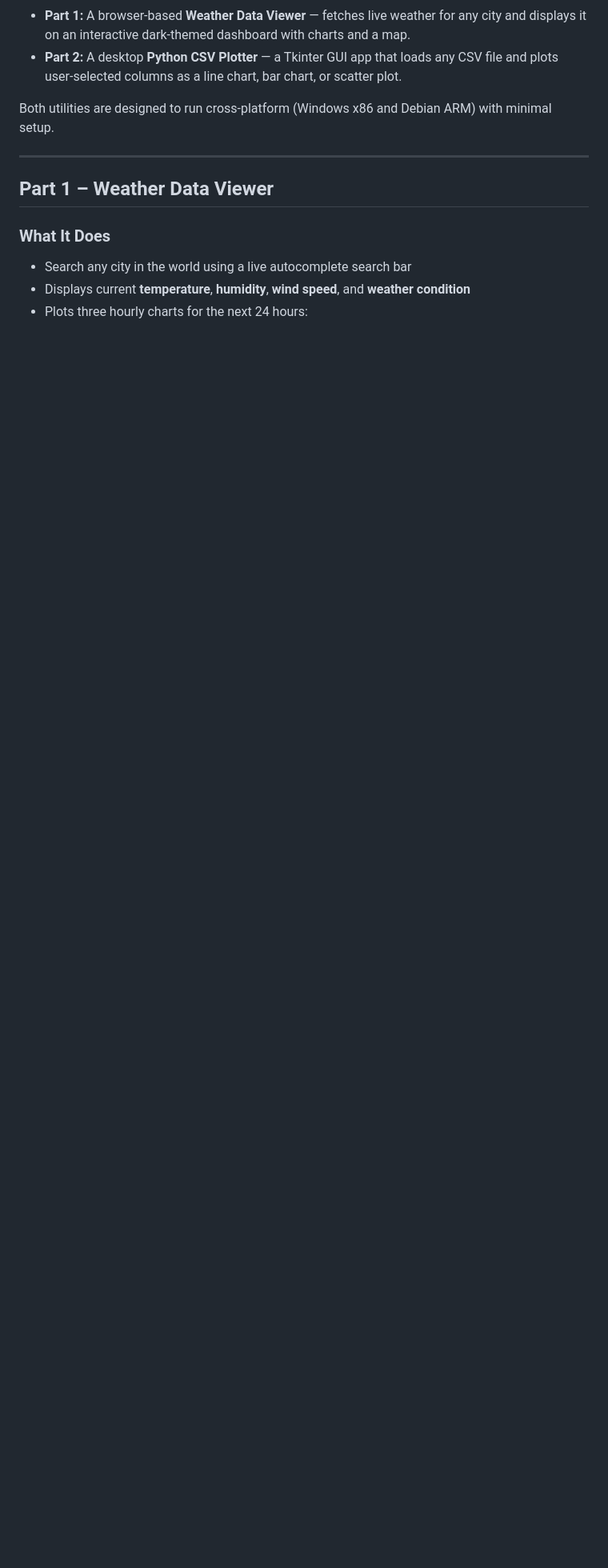
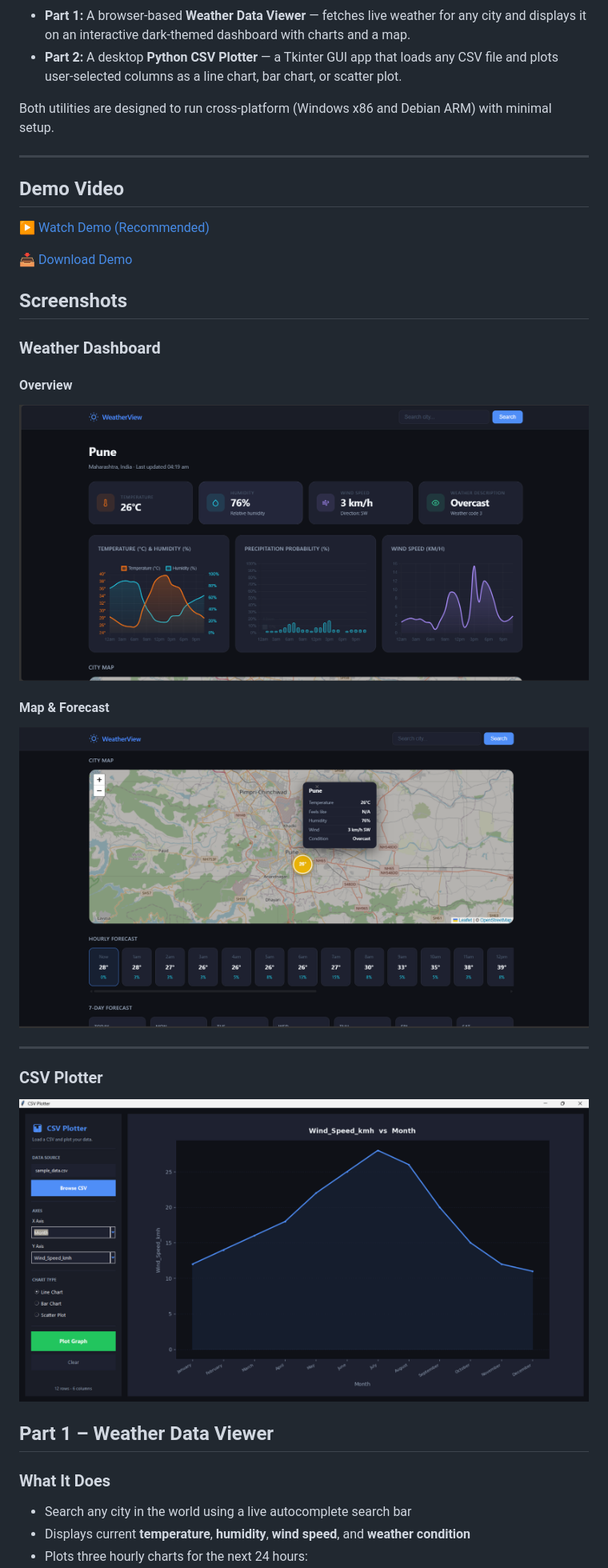
Before and after one commit to aksheeev/Weather-Data-Viewer-CSV-Plotter, a Markdown page: README.md, the part around one of its changes. Shown at 80% size. Drawn GitHub-style; pictures changed too: images/csv-plotter.png (added), images/dashboard-bottom.png (added), images/dashboard-top.png (added); blank space fills up the shorter version.

Commit message:
Added screenshots in readme

```diff
--- a/README.md
+++ b/README.md
@@ -41,6 +42,27 @@ This submission contains two working utilities built using Claude (claude.ai) as
 Both utilities are designed to run cross-platform (Windows x86 and Debian ARM) with minimal setup.
 
 ---
+## Demo Video
+
+▶️ [Watch Demo (Recommended)](https://www.youtube.com/watch?v=VmNNzu-sxgc)
+
+📥 [Download Demo](./demo.mp4)
+
+## Screenshots
+
+### Weather Dashboard
+
+#### Overview
+![Dashboard Top](images/dashboard-top.png)
+
+#### Map & Forecast
+![Dashboard Bottom](images/dashboard-bottom.png)
+
+---
+
+### CSV Plotter
+
+![CSV Plotter](images/csv-plotter.png)
 
 ## Part 1 – Weather Data Viewer
 
```
Also changed, not shown: other parts of README.md (+8 -7 lines), 1 other file.
